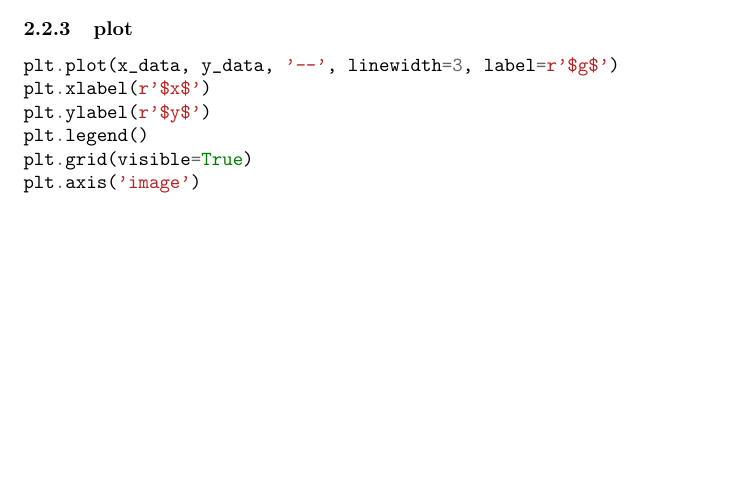
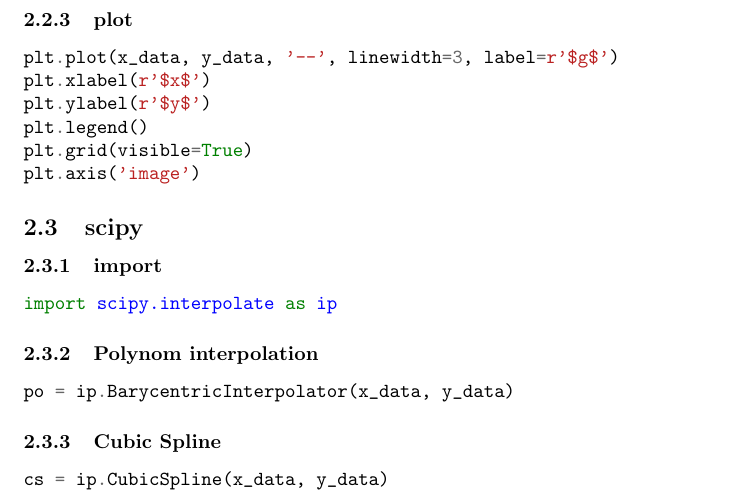
Before and after one commit to danielschafi/CDS404NumerischeMethoden, a LaTeX document (NumerischeMethodenZusammenfassung.tex, which reads code_snippets.tex): part of page 4 of 4 before the commit and part of page 5 of 5 after it, cut so that both start at the same text, the shorter picture padded with empty space. Compiled offline with pdfLaTeX.

Commit message:
Interpolation aus Serie 3 hinzugefügt

```diff
--- a/code_snippets.tex
+++ b/code_snippets.tex
@@ -43,3 +43,23 @@ plt.legend()
 plt.grid(visible=True)
 plt.axis('image')
 \end{minted}
+
+\subsection{scipy}
+
+\subsubsection{import}
+
+\begin{minted}{python}
+import scipy.interpolate as ip
+\end{minted}
+
+\subsubsection{Polynom interpolation}
+
+\begin{minted}{python}
+po = ip.BarycentricInterpolator(x_data, y_data)
+\end{minted}
+
+\subsubsection{Cubic Spline}
+
+\begin{minted}{python}
+cs = ip.CubicSpline(x_data, y_data)
+\end{minted}
```
Also changed, not shown: NumerischeMethodenZusammenfassung.pdf.
